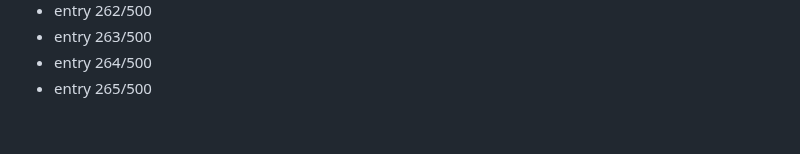
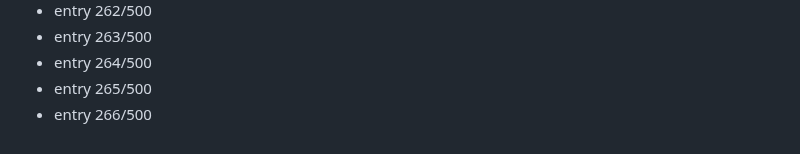
Before and after one commit to Dev9269/Dev9269, a Markdown page: activity/2026-08-19.md, the part around the change. GitHub-like rendering.

Commit message:
chore: daily activity entry 266/500

```diff
--- a/activity/2026-08-19.md
+++ b/activity/2026-08-19.md
@@ -265,3 +265,4 @@
 - entry 263/500
 - entry 264/500
 - entry 265/500
+- entry 266/500
```
